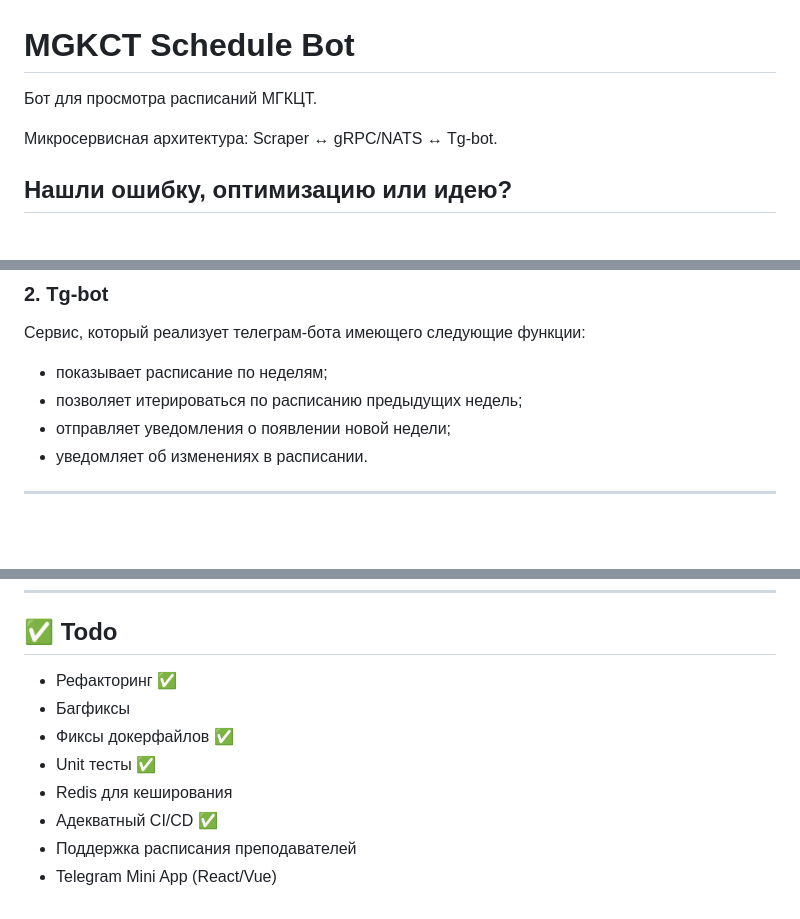
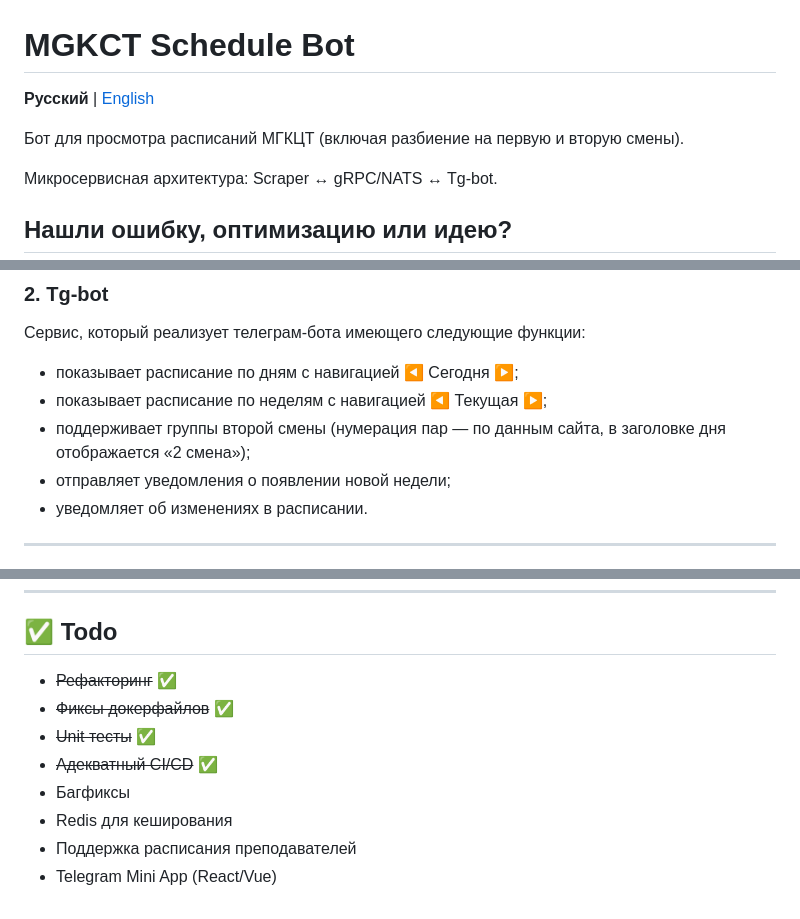
Before and after one commit to arseniizyk/mgkct-schedule-bot, a Markdown page: README.md, 3 parts joined by grey strips. GitHub-like rendering; blank space fills up the shorter version.

Commit message:
docs: english readme, переключатели языков, актуализация todo

```diff
--- a/README.md
+++ b/README.md
@@ -1,6 +1,8 @@
 # MGKCT Schedule Bot
 
-Бот для просмотра расписаний МГКЦТ.
+**Русский** | [English](README-en.md)
+
+Бот для просмотра расписаний МГКЦТ (включая разбиение на первую и вторую смены).
 
 Микросервисная архитектура: Scraper ↔ gRPC/NATS ↔ Tg-bot.
 
@@ -112,8 +114,9 @@ rpc GetAvailableWeeks(AvailableWeeksRequest) returns (AvailableWeeksResponse);
 
 Сервис, который реализует телеграм-бота имеющего следующие функции:
 
-* показывает расписание по неделям;
-* позволяет итерироваться по расписанию предыдущих недель;
+* показывает расписание по дням с навигацией ◀️ Сегодня ▶️;
+* показывает расписание по неделям с навигацией ◀️ Текущая ▶️;
+* поддерживает группы второй смены (нумерация пар — по данным сайта, в заголовке дня отображается «2 смена»);
 * отправляет уведомления о появлении новой недели;
 * уведомляет об изменениях в расписании.
 
@@ -130,11 +133,11 @@ task test-integration  # интеграционные (нужен запущен
 
 ## ✅ Todo
 
-* Рефакторинг ✅
+* ~~Рефакторинг~~ ✅
+* ~~Фиксы докерфайлов~~ ✅
+* ~~Unit тесты~~ ✅
+* ~~Адекватный CI/CD~~ ✅
 * Багфиксы
-* Фиксы докерфайлов ✅
-* Unit тесты ✅
 * Redis для кеширования
-* Адекватный CI/CD ✅
 * Поддержка расписания преподавателей
 * Telegram Mini App (React/Vue)
```
Also changed, not shown: README-en.md (added, +143 -0 lines).
